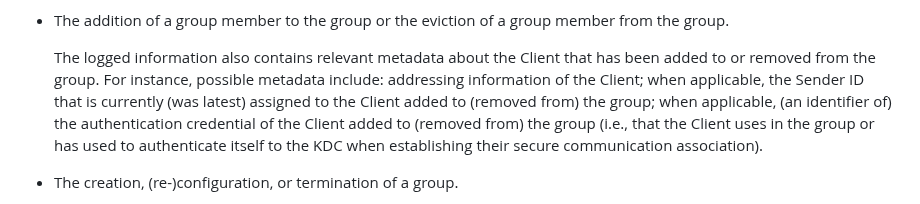
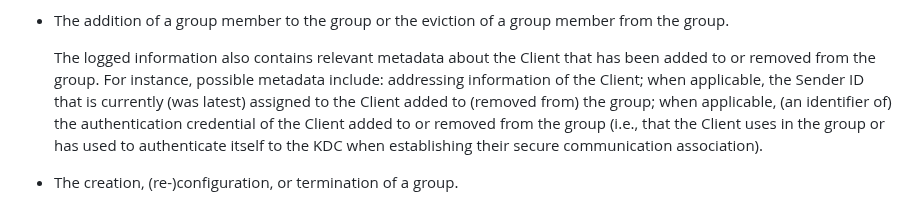
Before and after one commit to ace-wg/pubsub-profile, a Markdown page: draft-ietf-ace-coap-pubsub-profile.md, the part around the change. Drawn GitHub-style.

Commit message:
Editorial

```diff
--- a/draft-ietf-ace-coap-pubsub-profile.md
+++ b/draft-ietf-ace-coap-pubsub-profile.md
@@ -1067,7 +1067,7 @@ When performing its normal operations, the KDC is expected to produce and store
 
 * The addition of a group member to the group or the eviction of a group member from the group.
 
-  The logged information also contains relevant metadata about the Client that has been added to or removed from the group. For instance, possible metadata include: addressing information of the Client; when applicable, the Sender ID that is currently (was latest) assigned to the Client added to (removed from) the group; when applicable, (an identifier of) the authentication credential of the Client added to (removed from) the group (i.e., that the Client uses in the group or has used to authenticate itself to the KDC when establishing their secure communication association).
+  The logged information also contains relevant metadata about the Client that has been added to or removed from the group. For instance, possible metadata include: addressing information of the Client; when applicable, the Sender ID that is currently (was latest) assigned to the Client added to (removed from) the group; when applicable, (an identifier of) the authentication credential of the Client added to or removed from the group (i.e., that the Client uses in the group or has used to authenticate itself to the KDC when establishing their secure communication association).
 
 * The creation, (re-)configuration, or termination of a group.
 
```
